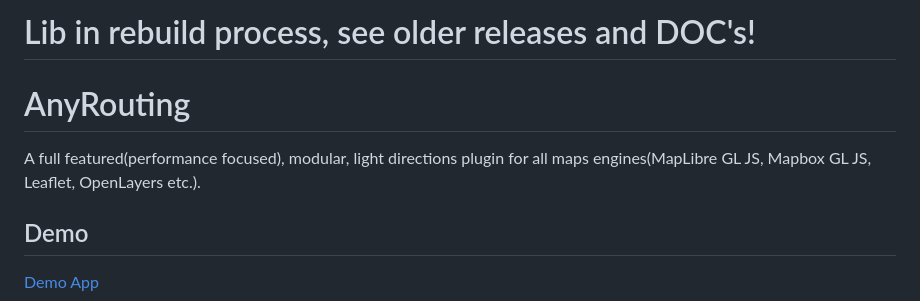
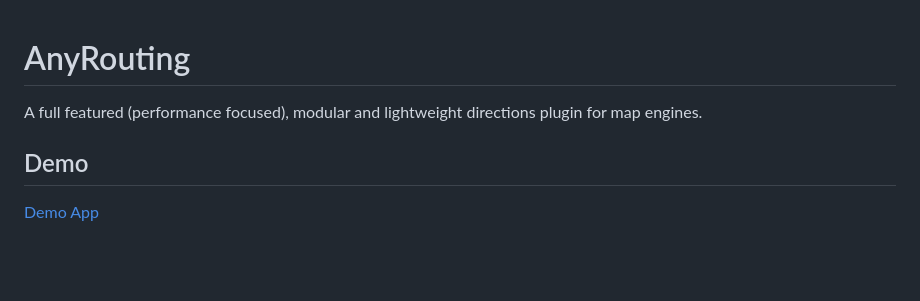
Before and after one commit to marucjmar/any-routing, a Markdown page: README.md, the part around one of its changes. GitHub-like rendering; blank space fills up the shorter version.

```diff
--- a/README.md
+++ b/README.md
@@ -1,8 +1,6 @@
-# Lib in rebuild process, see older releases and DOC's!
-
 # AnyRouting
 
-A full featured(performance focused), modular, light directions plugin for all maps engines(MapLibre GL JS, Mapbox GL JS, Leaflet, OpenLayers etc.).
+A full featured (performance focused), modular and lightweight directions plugin for map engines.
 
 ## Demo
 
```
Also changed, not shown: other parts of README.md (+85 -18 lines).
